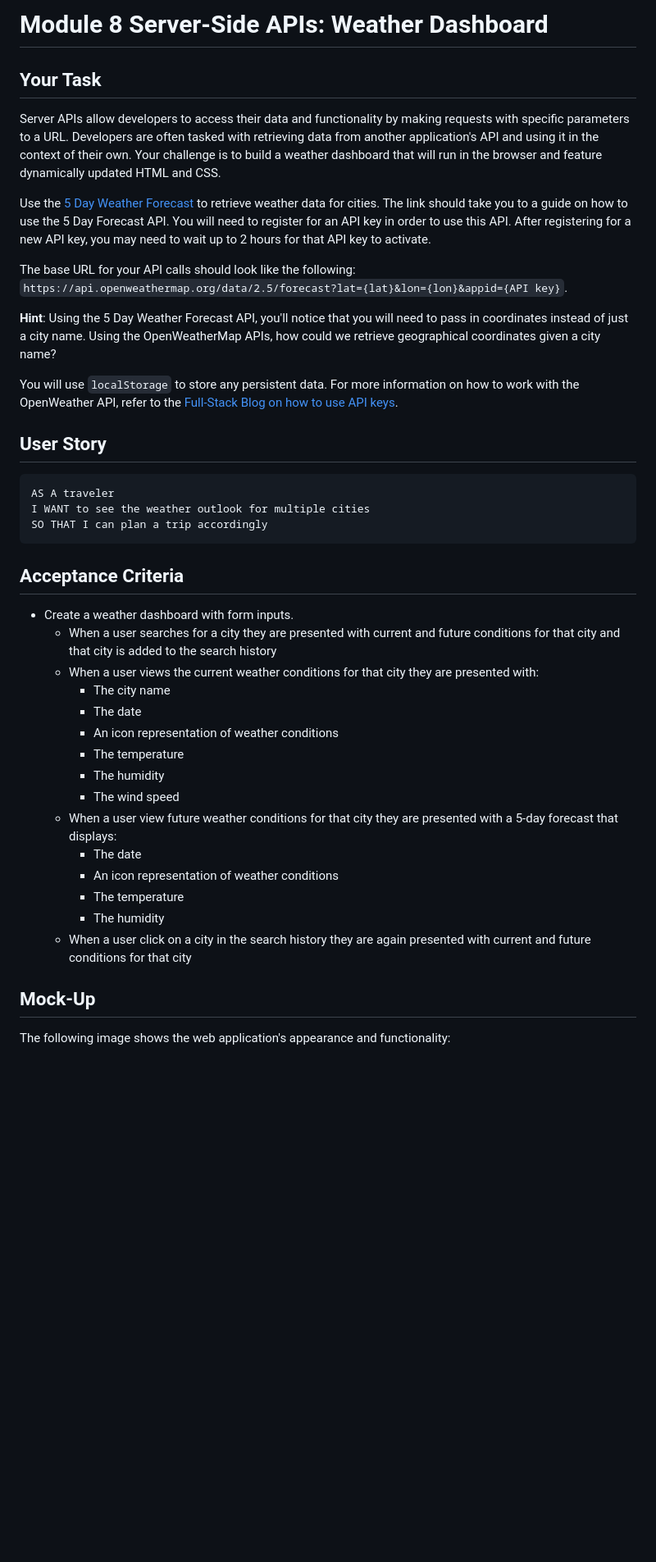
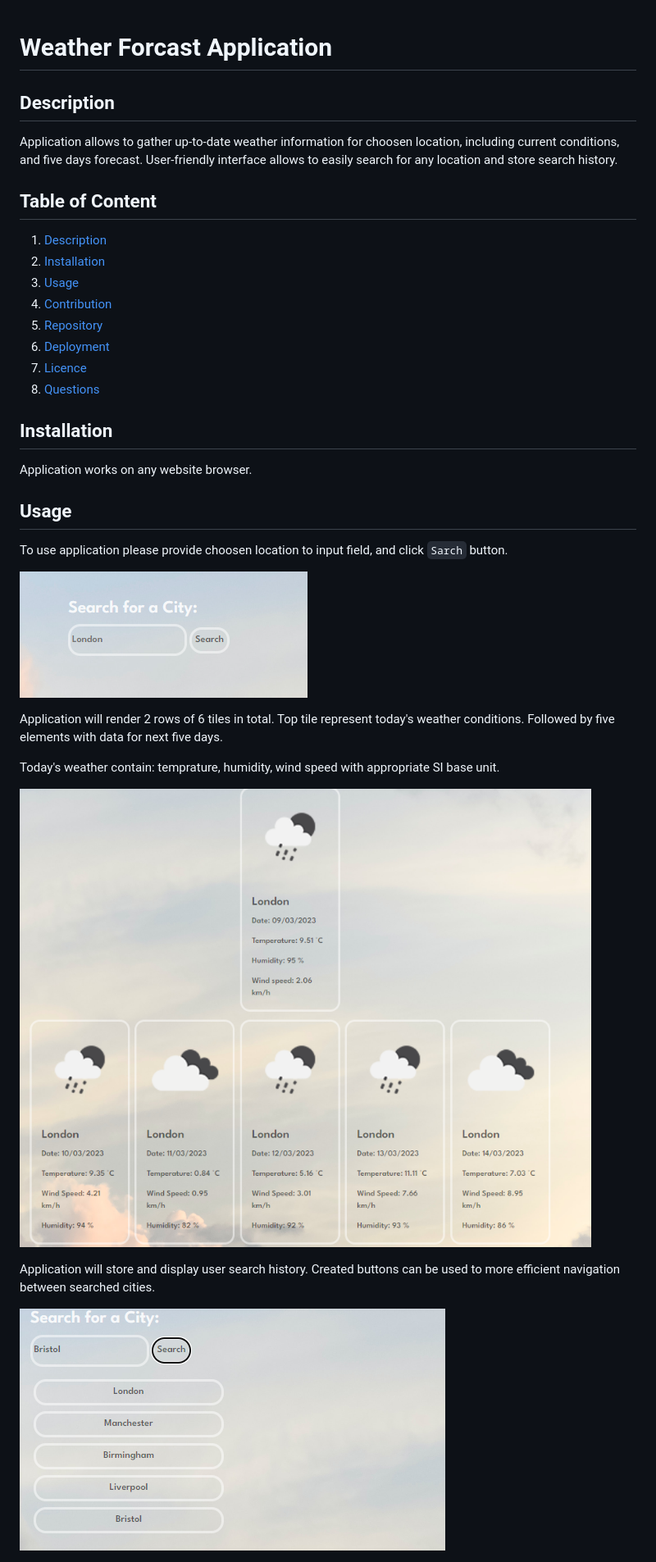
Before and after one commit to WloMac/Weather-Forecast, a Markdown page: README.md, the part around the change printed below. Shown: that part at 82% size. Drawn GitHub-style; pictures changed too: images/Screen1.png (added), images/Screen2.png (added), images/Screen3.png (added); blank space fills up the shorter version.

````diff
--- a/README.md
+++ b/README.md
@@ -1,44 +1,37 @@
-# Module 8 Server-Side APIs: Weather Dashboard
 
-## Your Task
+# Weather Forcast Application
+## Description <a name="description"></a>
+ Application allows to gather up-to-date weather information for choosen location, including current conditions,  and five days forecast. User-friendly interface allows to easily search for any location and store search history.
+## Table of Content
 
-Server APIs allow developers to access their data and functionality by making requests with specific parameters to a URL. Developers are often tasked with retrieving data from another application's API and using it in the context of their own. Your challenge is to build a weather dashboard that will run in the browser and feature dynamically updated HTML and CSS.
+1. [Description](#description)
+2. [Installation](#installation)
+3. [Usage](#usage)
+4. [Contribution](#contribution)
+5. [Repository](#repository)
+6. [Deployment](#deployment)
+7. [Licence](#licence)
+8. [Questions](#questions)
 
-Use the [5 Day Weather Forecast](https://openweathermap.org/forecast5) to retrieve weather data for cities. The link should take you to a guide on how to use the 5 Day Forecast API. You will need to register for an API key in order to use this API. After registering for a new API key, you may need to wait up to 2 hours for that API key to activate.
+## Installation <a name="installation"></a>
+Application works on any website browser.
 
-The base URL for your API calls should look like the following: `https://api.openweathermap.org/data/2.5/forecast?lat={lat}&lon={lon}&appid={API key}`.
+## Usage <a name="usage"></a>
+To use application please provide choosen location to input field, and click `Sarch` button.
 
-**Hint**: Using the 5 Day Weather Forecast API, you'll notice that you will need to pass in coordinates instead of just a city name. Using the OpenWeatherMap APIs, how could we retrieve geographical coordinates given a city name?
+![search](./images/Screen1.png)
 
-You will use `localStorage` to store any persistent data. For more information on how to work with the OpenWeather API, refer to the [Full-Stack Blog on how to use API keys](https://coding-boot-camp.github.io/full-stack/apis/how-to-use-api-keys).
+Application will render 2 rows of 6 tiles in total.
+Top tile represent today's weather conditions.
+Followed by five elements with data for next five days.
 
-## User Story
+Today's weather contain: temprature, humidity, wind speed with appropriate SI base unit.
 
-```text
-AS A traveler
-I WANT to see the weather outlook for multiple cities
-SO THAT I can plan a trip accordingly
-```
+![weather](./images/Screen2.png)
 
-## Acceptance Criteria
+Application will store and display user search history. Created buttons can be used to more efficient navigation between searched cities.
 
-* Create a weather dashboard with form inputs.
-  * When a user searches for a city they are presented with current and future conditions for that city and that city is added to the search history
-  * When a user views the current weather conditions for that city they are presented with:
-    * The city name
-    * The date
-    * An icon representation of weather conditions
-    * The temperature
-    * The humidity
-    * The wind speed
-  * When a user view future weather conditions for that city they are presented with a 5-day forecast that displays:
-    * The date
-    * An icon representation of weather conditions
-    * The temperature
-    * The humidity
-  * When a user click on a city in the search history they are again presented with current and future conditions for that city
+![history](./images/Screen3.png)
 
-## Mock-Up
 
-The following image shows the web application's appearance and functionality:
 
````
Also changed, not shown: other parts of README.md (+11 -57 lines).
